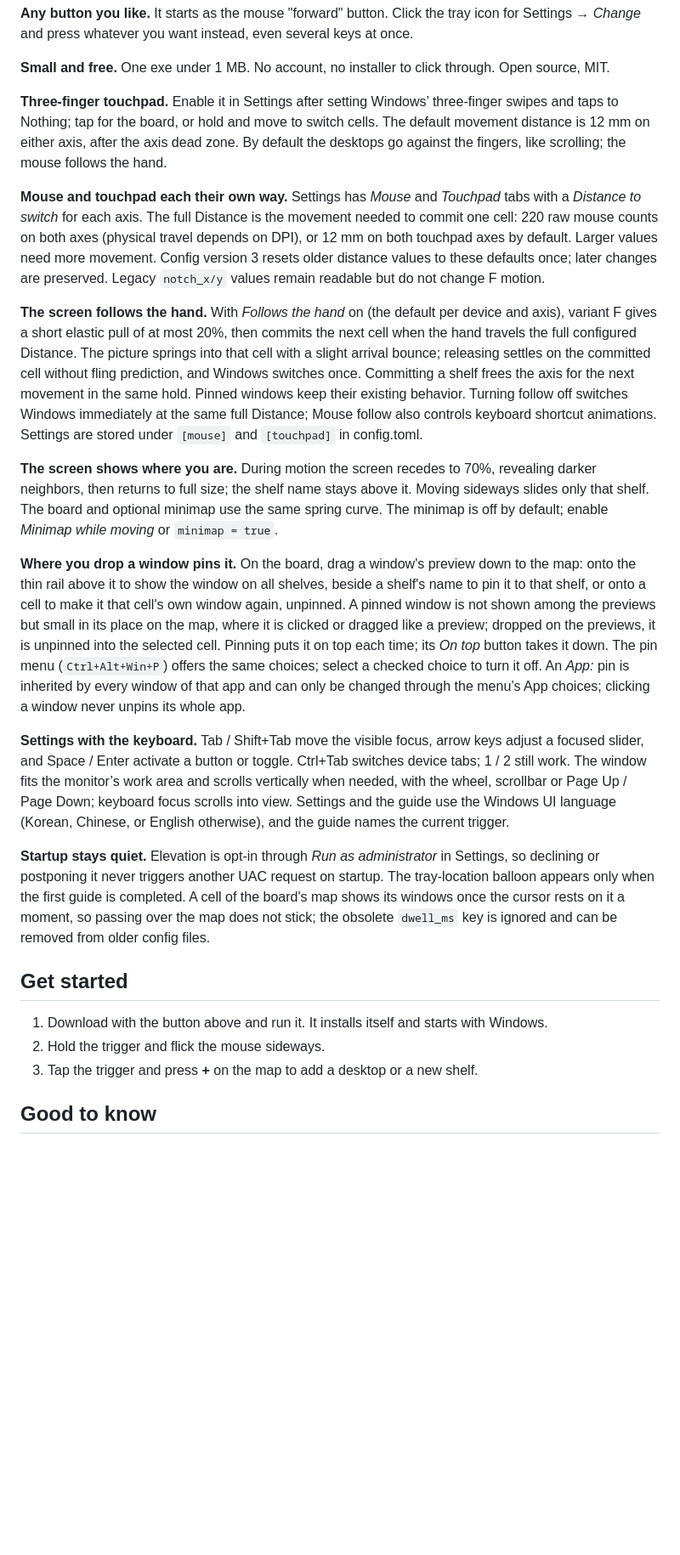
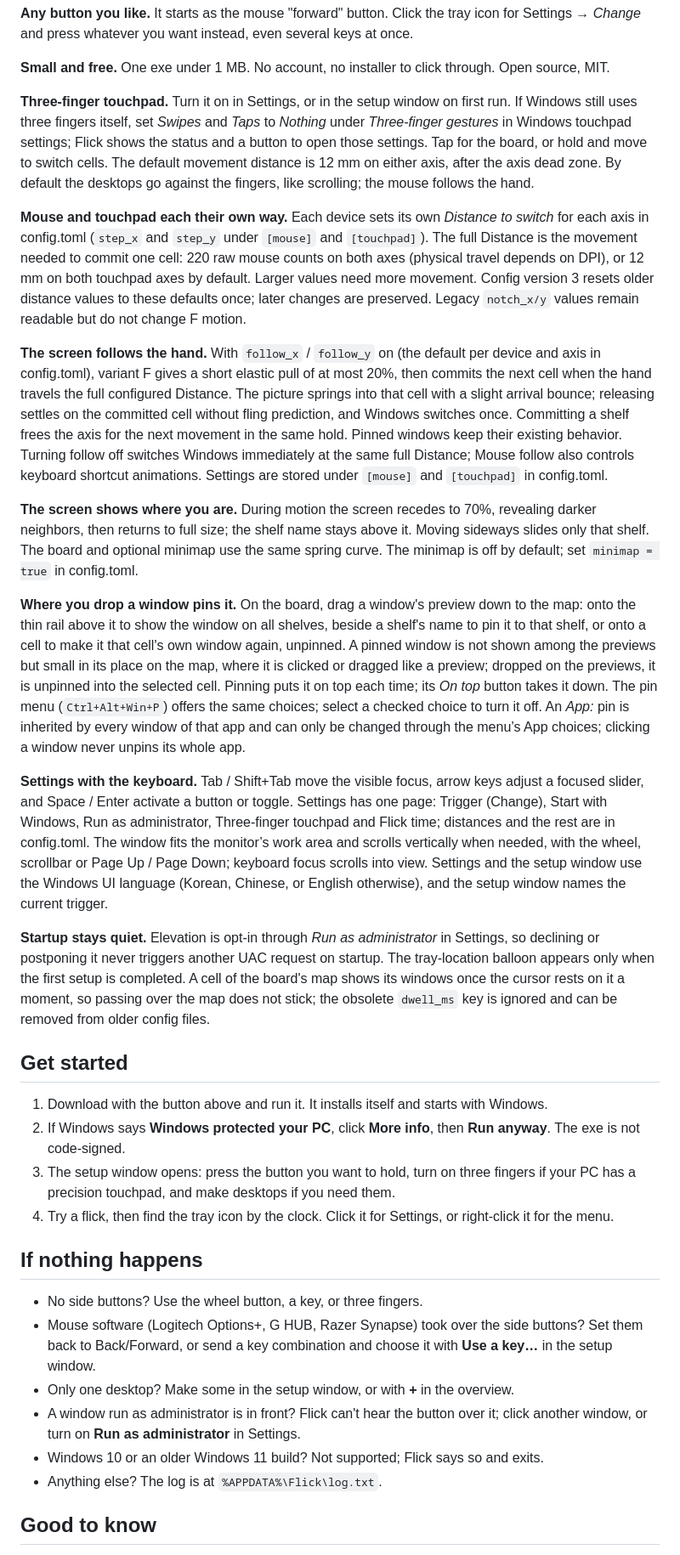
Before and after one commit to philaxis/flick, a Markdown page: README.md, the part around the change. Shown at 85% size. Drawn GitHub-style; blank space fills up the shorter version.

```diff
--- a/README.md
+++ b/README.md
@@ -20,25 +20,35 @@
 
 **Small and free.** One exe under 1 MB. No account, no installer to click through. Open source, MIT.
 
-**Three-finger touchpad.** Enable it in Settings after setting Windows’ three-finger swipes and taps to Nothing; tap for the board, or hold and move to switch cells. The default movement distance is 12 mm on either axis, after the axis dead zone. By default the desktops go against the fingers, like scrolling; the mouse follows the hand.
+**Three-finger touchpad.** Turn it on in Settings, or in the setup window on first run. If Windows still uses three fingers itself, set *Swipes* and *Taps* to *Nothing* under *Three-finger gestures* in Windows touchpad settings; Flick shows the status and a button to open those settings. Tap for the board, or hold and move to switch cells. The default movement distance is 12 mm on either axis, after the axis dead zone. By default the desktops go against the fingers, like scrolling; the mouse follows the hand.
 
-**Mouse and touchpad each their own way.** Settings has *Mouse* and *Touchpad* tabs with a *Distance to switch* for each axis. The full Distance is the movement needed to commit one cell: 220 raw mouse counts on both axes (physical travel depends on DPI), or 12 mm on both touchpad axes by default. Larger values need more movement. Config version 3 resets older distance values to these defaults once; later changes are preserved. Legacy `notch_x/y` values remain readable but do not change F motion.
+**Mouse and touchpad each their own way.** Each device sets its own *Distance to switch* for each axis in config.toml (`step_x` and `step_y` under `[mouse]` and `[touchpad]`). The full Distance is the movement needed to commit one cell: 220 raw mouse counts on both axes (physical travel depends on DPI), or 12 mm on both touchpad axes by default. Larger values need more movement. Config version 3 resets older distance values to these defaults once; later changes are preserved. Legacy `notch_x/y` values remain readable but do not change F motion.
 
-**The screen follows the hand.** With *Follows the hand* on (the default per device and axis), variant F gives a short elastic pull of at most 20%, then commits the next cell when the hand travels the full configured Distance. The picture springs into that cell with a slight arrival bounce; releasing settles on the committed cell without fling prediction, and Windows switches once. Committing a shelf frees the axis for the next movement in the same hold. Pinned windows keep their existing behavior. Turning follow off switches Windows immediately at the same full Distance; Mouse follow also controls keyboard shortcut animations. Settings are stored under `[mouse]` and `[touchpad]` in config.toml.
+**The screen follows the hand.** With `follow_x` / `follow_y` on (the default per device and axis in config.toml), variant F gives a short elastic pull of at most 20%, then commits the next cell when the hand travels the full configured Distance. The picture springs into that cell with a slight arrival bounce; releasing settles on the committed cell without fling prediction, and Windows switches once. Committing a shelf frees the axis for the next movement in the same hold. Pinned windows keep their existing behavior. Turning follow off switches Windows immediately at the same full Distance; Mouse follow also controls keyboard shortcut animations. Settings are stored under `[mouse]` and `[touchpad]` in config.toml.
 
-**The screen shows where you are.** During motion the screen recedes to 70%, revealing darker neighbors, then returns to full size; the shelf name stays above it. Moving sideways slides only that shelf. The board and optional minimap use the same spring curve. The minimap is off by default; enable *Minimap while moving* or `minimap = true`.
+**The screen shows where you are.** During motion the screen recedes to 70%, revealing darker neighbors, then returns to full size; the shelf name stays above it. Moving sideways slides only that shelf. The board and optional minimap use the same spring curve. The minimap is off by default; set `minimap = true` in config.toml.
 
 **Where you drop a window pins it.** On the board, drag a window's preview down to the map: onto the thin rail above it to show the window on all shelves, beside a shelf's name to pin it to that shelf, or onto a cell to make it that cell's own window again, unpinned. A pinned window is not shown among the previews but small in its place on the map, where it is clicked or dragged like a preview; dropped on the previews, it is unpinned into the selected cell. Pinning puts it on top each time; its *On top* button takes it down. The pin menu (`Ctrl+Alt+Win+P`) offers the same choices; select a checked choice to turn it off. An *App:* pin is inherited by every window of that app and can only be changed through the menu’s App choices; clicking a window never unpins its whole app.
 
-**Settings with the keyboard.** Tab / Shift+Tab move the visible focus, arrow keys adjust a focused slider, and Space / Enter activate a button or toggle. Ctrl+Tab switches device tabs; 1 / 2 still work. The window fits the monitor’s work area and scrolls vertically when needed, with the wheel, scrollbar or Page Up / Page Down; keyboard focus scrolls into view. Settings and the guide use the Windows UI language (Korean, Chinese, or English otherwise), and the guide names the current trigger.
+**Settings with the keyboard.** Tab / Shift+Tab move the visible focus, arrow keys adjust a focused slider, and Space / Enter activate a button or toggle. Settings has one page: Trigger (Change), Start with Windows, Run as administrator, Three-finger touchpad and Flick time; distances and the rest are in config.toml. The window fits the monitor’s work area and scrolls vertically when needed, with the wheel, scrollbar or Page Up / Page Down; keyboard focus scrolls into view. Settings and the setup window use the Windows UI language (Korean, Chinese, or English otherwise), and the setup window names the current trigger.
 
-**Startup stays quiet.** Elevation is opt-in through *Run as administrator* in Settings, so declining or postponing it never triggers another UAC request on startup. The tray-location balloon appears only when the first guide is completed. A cell of the board's map shows its windows once the cursor rests on it a moment, so passing over the map does not stick; the obsolete `dwell_ms` key is ignored and can be removed from older config files.
+**Startup stays quiet.** Elevation is opt-in through *Run as administrator* in Settings, so declining or postponing it never triggers another UAC request on startup. The tray-location balloon appears only when the first setup is completed. A cell of the board's map shows its windows once the cursor rests on it a moment, so passing over the map does not stick; the obsolete `dwell_ms` key is ignored and can be removed from older config files.
 
 ## Get started
 
 1. Download with the button above and run it. It installs itself and starts with Windows.
-2. Hold the trigger and flick the mouse sideways.
-3. Tap the trigger and press **+** on the map to add a desktop or a new shelf.
+2. If Windows says **Windows protected your PC**, click **More info**, then **Run anyway**. The exe is not code-signed.
+3. The setup window opens: press the button you want to hold, turn on three fingers if your PC has a precision touchpad, and make desktops if you need them.
+4. Try a flick, then find the tray icon by the clock. Click it for Settings, or right-click it for the menu.
+
+## If nothing happens
+
+- No side buttons? Use the wheel button, a key, or three fingers.
+- Mouse software (Logitech Options+, G HUB, Razer Synapse) took over the side buttons? Set them back to Back/Forward, or send a key combination and choose it with **Use a key…** in the setup window.
+- Only one desktop? Make some in the setup window, or with **+** in the overview.
+- A window run as administrator is in front? Flick can't hear the button over it; click another window, or turn on **Run as administrator** in Settings.
+- Windows 10 or an older Windows 11 build? Not supported; Flick says so and exits.
+- Anything else? The log is at `%APPDATA%\Flick\log.txt`.
 
 ## Good to know
 
```
Also changed, not shown: README.ko.md (+18 -8 lines), README.zh.md (+19 -9 lines).
